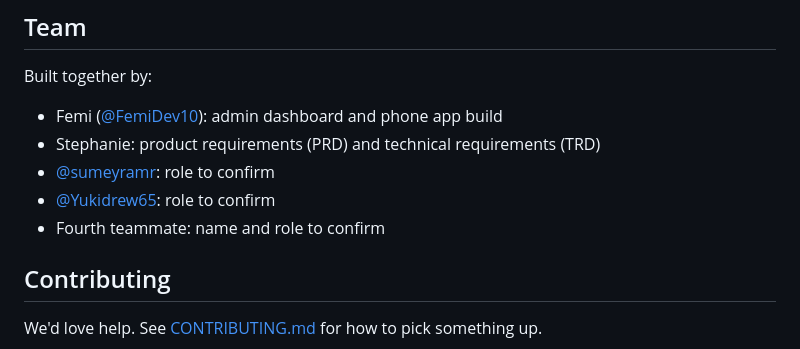
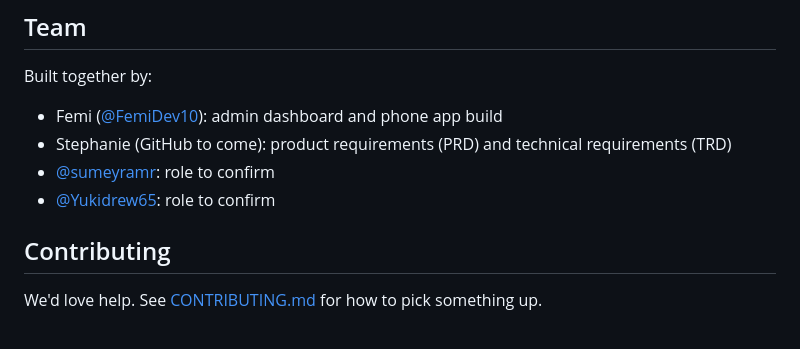
Before and after one commit to FemiDev10/Family-wallet, a Markdown page: README.md, the part around the change. Rendered like a GitHub page.

Commit message:
Team list: Stephanie is the fourth teammate
Co-Authored-By: Claude Opus 5.5 <noreply@anthropic.com>
Claude-Session: https://claude.ai/code/session_013HtPiFZiXdDmYs2meQRo7r

```diff
--- a/README.md
+++ b/README.md
@@ -68,10 +68,9 @@ Built together by:
 
 <!-- Add each teammate: name, role on the team, GitHub profile -->
 - Femi ([@FemiDev10](https://github.com/FemiDev10)): admin dashboard and phone app build
-- Stephanie: product requirements (PRD) and technical requirements (TRD)
+- Stephanie (GitHub to come): product requirements (PRD) and technical requirements (TRD)
 - [@sumeyramr](https://github.com/sumeyramr): role to confirm
 - [@Yukidrew65](https://github.com/Yukidrew65): role to confirm
-- Fourth teammate: name and role to confirm
 
 ## Contributing
 
```
